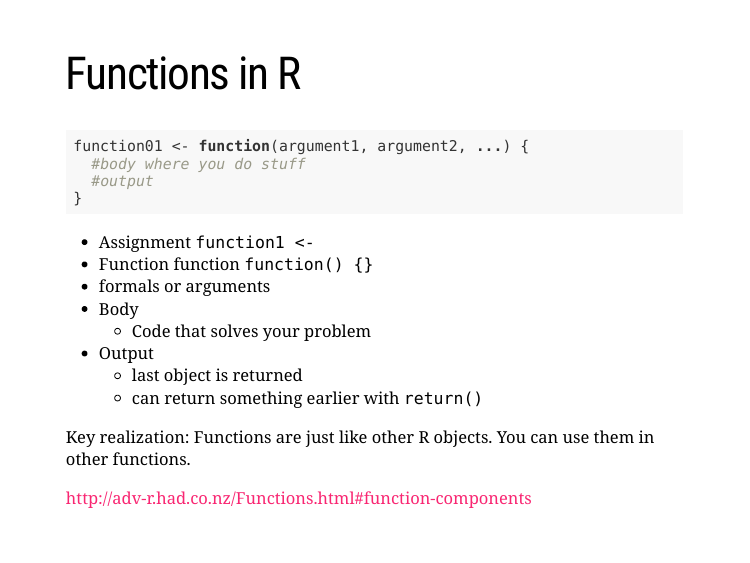
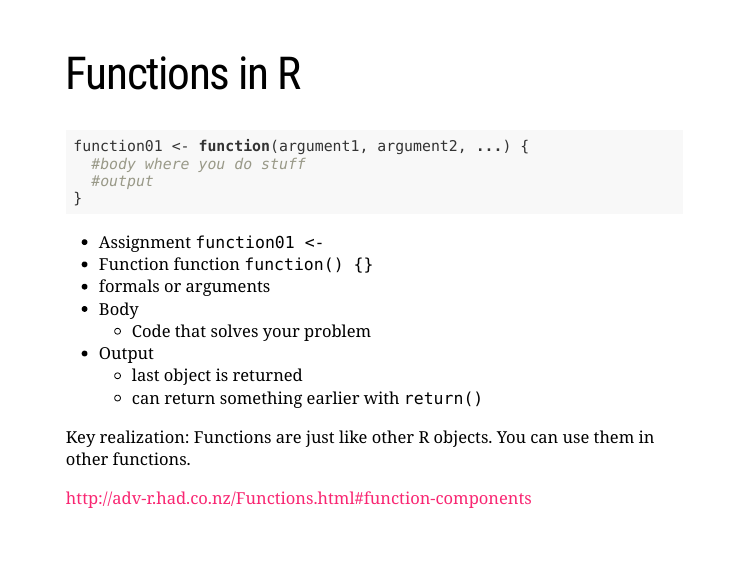
Before and after one commit to bhive01/20171023mapwalkDRUG, an R Markdown document (20171023_DRUG_map_walk.Rmd): page 12 of 34. Rendered offline with R 4.5, knitr and Pandoc, with nearby package versions; the slides are laid out offline by our stand-in for remark.js, each with all of its steps uncovered, in fonts that may differ from those the slides ask for, and without slide numbers, shadows or browser add-ons; code that draws random numbers runs with fixed seeds of ours.

Commit message:
small typo

````diff
--- a/20171023_DRUG_map_walk.Rmd
+++ b/20171023_DRUG_map_walk.Rmd
@@ -156,7 +156,7 @@ function01 <- function(argument1, argument2, ...) {
 }
 ```
 
-- Assignment `function1 <-`
+- Assignment `function01 <-`
 - Function function `function() {}`
 - formals or arguments
 - Body
````
